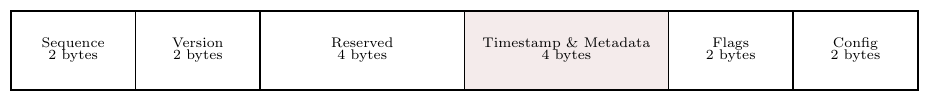
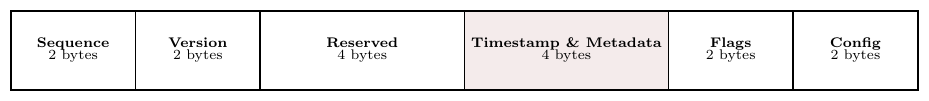
Before and after one commit to j-vaught/Furuno_Radar_Gen3_Rust_Web, a LaTeX figure (docs/echo_encoding_guide/figures/fig_header_fields.tex): the whole page. Compiled offline with pdfLaTeX.

Commit message:
Bold field names, unbold byte counts in header fields diagram

```diff
--- a/docs/echo_encoding_guide/figures/fig_header_fields.tex
+++ b/docs/echo_encoding_guide/figures/fig_header_fields.tex
@@ -11,12 +11,12 @@
     block/.style={draw, thick, minimum height=1.4cm, anchor=west, align=center, fill=white, font=\scriptsize},
 ]
 
-\node[block, minimum width=2.2cm] at (0, 0) {Sequence\\[-2pt]2 bytes};
-\node[block, minimum width=2.2cm] at (2.2, 0) {Version\\[-2pt]2 bytes};
-\node[block, minimum width=3.6cm] at (4.4, 0) {Reserved\\[-2pt]4 bytes};
-\node[block, minimum width=3.6cm, fill=Garnet!8] at (8.0, 0) {Timestamp \& Metadata\\[-2pt]4 bytes};
-\node[block, minimum width=2.2cm] at (11.6, 0) {Flags\\[-2pt]2 bytes};
-\node[block, minimum width=2.2cm] at (13.8, 0) {Config\\[-2pt]2 bytes};
+\node[block, minimum width=2.2cm] at (0, 0) {\textbf{Sequence}\\[-2pt]2 bytes};
+\node[block, minimum width=2.2cm] at (2.2, 0) {\textbf{Version}\\[-2pt]2 bytes};
+\node[block, minimum width=3.6cm] at (4.4, 0) {\textbf{Reserved}\\[-2pt]4 bytes};
+\node[block, minimum width=3.6cm, fill=Garnet!8] at (8.0, 0) {\textbf{Timestamp \& Metadata}\\[-2pt]4 bytes};
+\node[block, minimum width=2.2cm] at (11.6, 0) {\textbf{Flags}\\[-2pt]2 bytes};
+\node[block, minimum width=2.2cm] at (13.8, 0) {\textbf{Config}\\[-2pt]2 bytes};
 
 \end{tikzpicture}
 \end{document}
```
Also changed, not shown: docs/echo_encoding_guide/figures/fig_header_fields.pdf.
